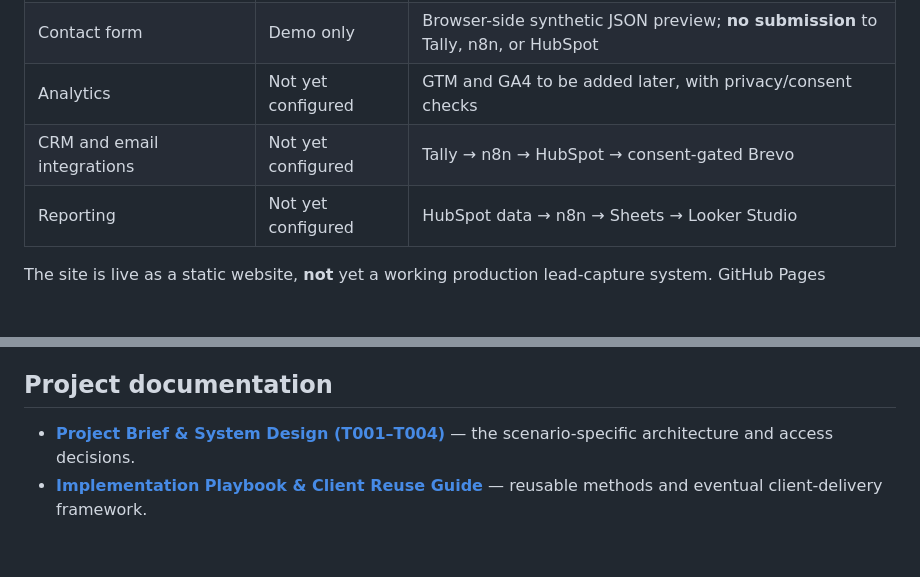
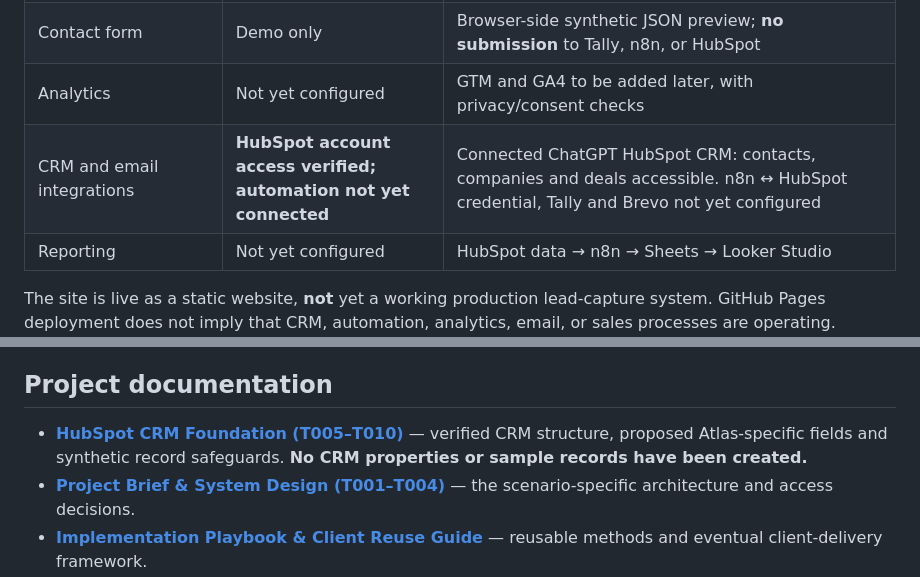
Before and after one commit to ZahinFuad/atlas-marops-lab, a Markdown page: README.md, 2 parts joined by grey strips. Rendered like a GitHub page; blank space fills up the shorter version.

Commit message:
Record verified HubSpot CRM access and configuration design

```diff
--- a/README.md
+++ b/README.md
@@ -17,7 +17,7 @@ A fictional B2B software agency website used to learn **Marketing Operations (Ma
 | Public-site visual/navigation smoke test | Pending confirmation | GitHub confirmed successful deployment; independent browser checks remain an acceptance step |
 | Contact form | Demo only | Browser-side synthetic JSON preview; **no submission** to Tally, n8n, or HubSpot |
 | Analytics | Not yet configured | GTM and GA4 to be added later, with privacy/consent checks |
-| CRM and email integrations | Not yet configured | Tally → n8n → HubSpot → consent-gated Brevo |
+| CRM and email integrations | **HubSpot account access verified; automation not yet connected** | Connected ChatGPT HubSpot CRM: contacts, companies and deals accessible. n8n ↔ HubSpot credential, Tally and Brevo not yet configured |
 | Reporting | Not yet configured | HubSpot data → n8n → Sheets → Looker Studio |
 
 The site is live as a static website, **not** yet a working production lead-capture system. GitHub Pages deployment does not imply that CRM, automation, analytics, email, or sales processes are operating.
@@ -102,6 +102,7 @@ GA4 + GTM: separate aggregate on-site tracking (planned)
 
 ## Project documentation
 
+- [**HubSpot CRM Foundation (T005–T010)**](https://docs.google.com/document/d/1YdgpCocS4Y2xjI0qxqQyAgsmvaaocFOswEg8i_OFbgk/edit) — verified CRM structure, proposed Atlas-specific fields and synthetic record safeguards. **No CRM properties or sample records have been created.**
 - [**Project Brief & System Design (T001–T004)**](https://docs.google.com/document/d/17HBh9ghr3EdWAYtroOOvjY-EQRndftSV_8n2nLsiCsE/edit) — the scenario-specific architecture and access decisions.
 - [**Implementation Playbook & Client Reuse Guide**](https://docs.google.com/document/d/1cDRqHQ3g7-wSu8HnRixKLp6SkyCv01UYr_r90-s4soY/edit) — reusable methods and eventual client-delivery framework.
 - [**Project Tracker & Client Template**](https://docs.google.com/spreadsheets/d/1h0Fu4v5KK1K3IJm_KMhYR64mxyB9FywELfLLd9q_Q3E/edit) — task statuses, dependencies, evidence, QA tests and decisions.
```
